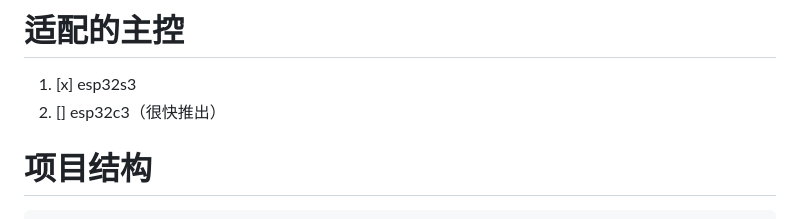
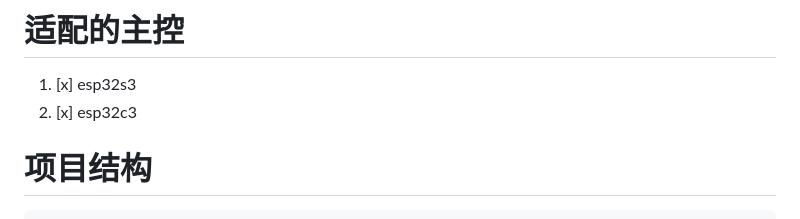
Before and after one commit to wangzongming/esp-ai-business-arduino, a Markdown page: README.md, the part around one of its changes. Rendered like a GitHub page.

```diff
--- a/README.md
+++ b/README.md
@@ -34,7 +38,7 @@
 # 适配的主控
 
 1. [x] esp32s3
-2. [] esp32c3（很快推出）
+2. [x] esp32c3
 
 
 # 项目结构
```
Also changed, not shown: other parts of README.md (+4 -0 lines).
